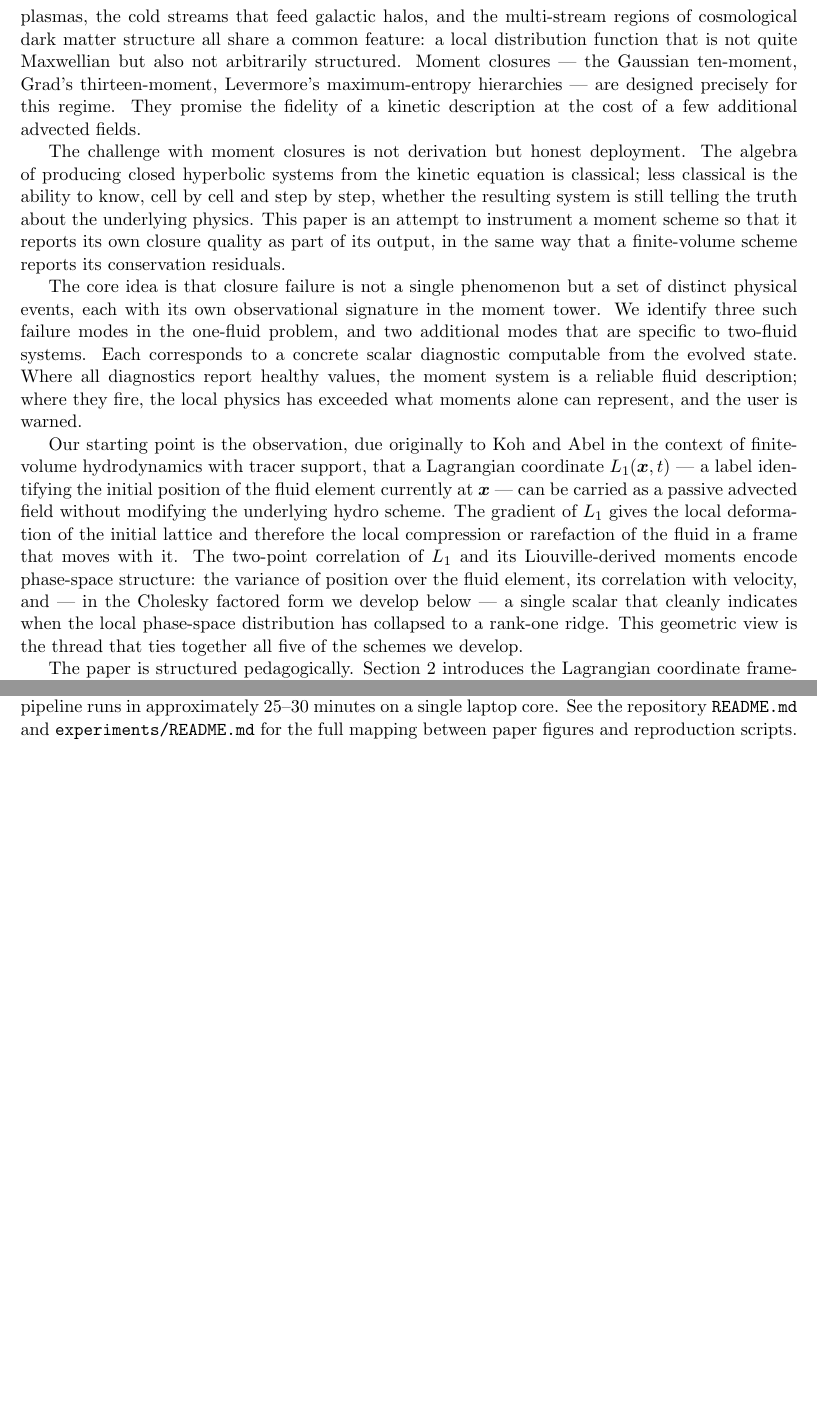
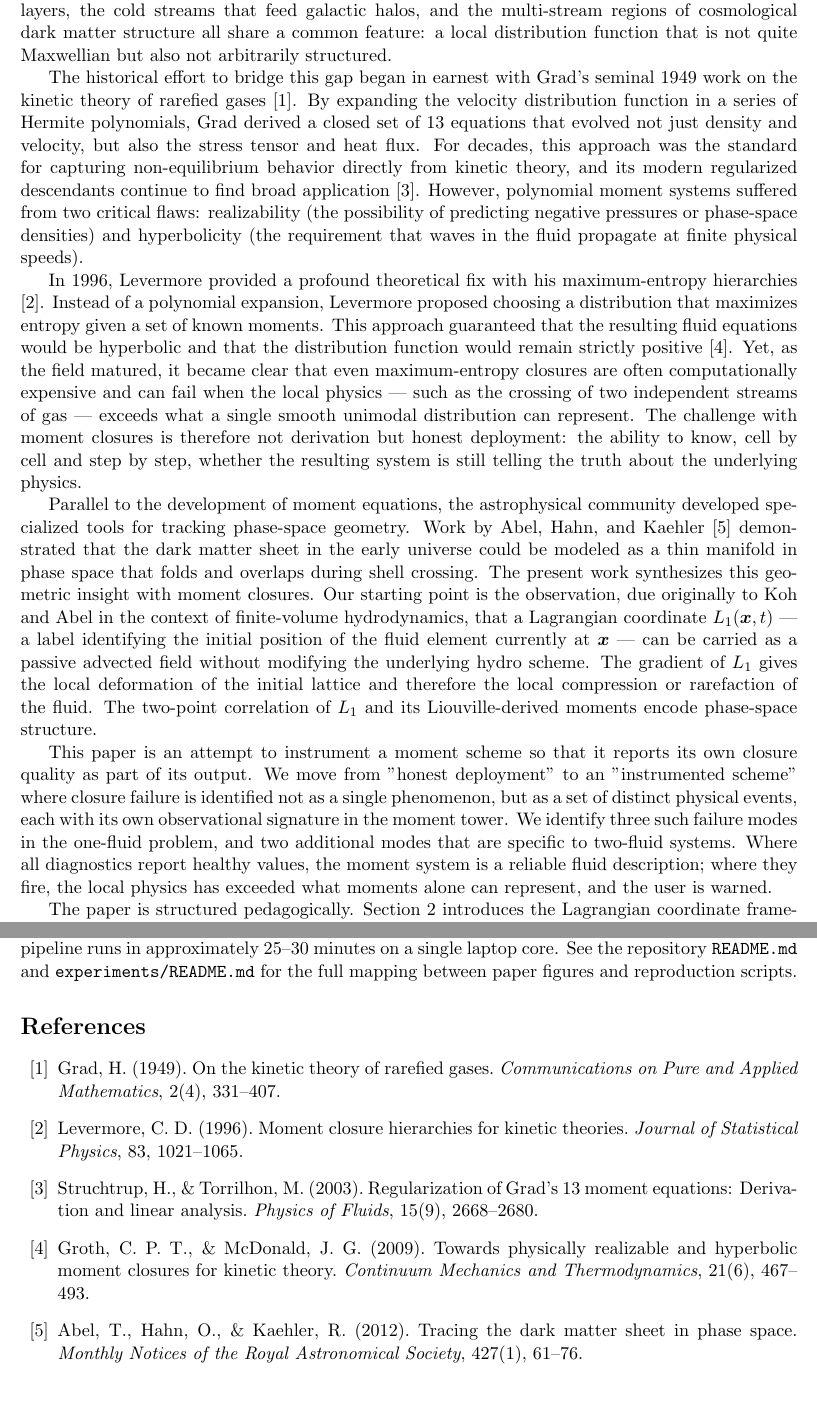
Before and after one commit to yipihey/dfmm, a LaTeX paper (paper/paper.tex): two parts of pages 2 and 32 of 32, joined at a grey line, cut so that both start at the same text, the shorter picture padded with empty space. Compiled offline with pdfLaTeX.

Commit message:
Expand introduction with historical kinetic-theory context
Add a longer historical framing to the introduction (Euler/Navier-Stokes
vs. Vlasov/Boltzmann limits, Grad 1949, Levermore 1996, Abel-Hahn-Kaehler
2012) before motivating the closure-quality framing of the paper. Add a
small bibliography with the cited references and rebuild paper.pdf.

Co-Authored-By: Claude Opus 4.7 (1M context) <noreply@anthropic.com>

```diff
--- a/paper/paper.tex
+++ b/paper/paper.tex
@@ -34,13 +34,15 @@ Moment closures for kinetic systems promise near-hydrodynamic cost with access t
 
 \section{Introduction}
 
-Between strictly hydrodynamic and strictly kinetic descriptions of a gas lies an intermediate regime of considerable astrophysical interest. Post-shock relaxation layers, weakly collisional intracluster plasmas, the cold streams that feed galactic halos, and the multi-stream regions of cosmological dark matter structure all share a common feature: a local distribution function that is not quite Maxwellian but also not arbitrarily structured. Moment closures --- the Gaussian ten-moment, Grad's thirteen-moment, Levermore's maximum-entropy hierarchies --- are designed precisely for this regime. They promise the fidelity of a kinetic description at the cost of a few additional advected fields.
+The mathematical description of fluids is one of the most successful yet incomplete pillars of classical physics. At its two extremes lie the Euler and Navier-Stokes equations, which describe the collective behavior of a gas in the limit of infinite collisions, and the Vlasov and Boltzmann equations, which track the detailed evolution of a probability density function in phase space. Most astrophysical and engineering problems --- from the thinning atmosphere of a re-entering spacecraft to the diffuse, weakly collisional plasma of the intracluster medium --- reside in an intermediate, moderate-Knudsen regime where neither description is entirely accurate. Post-shock relaxation layers, the cold streams that feed galactic halos, and the multi-stream regions of cosmological dark matter structure all share a common feature: a local distribution function that is not quite Maxwellian but also not arbitrarily structured.
 
-The challenge with moment closures is not derivation but honest deployment. The algebra of producing closed hyperbolic systems from the kinetic equation is classical; less classical is the ability to know, cell by cell and step by step, whether the resulting system is still telling the truth about the underlying physics. This paper is an attempt to instrument a moment scheme so that it reports its own closure quality as part of its output, in the same way that a finite-volume scheme reports its conservation residuals.
+The historical effort to bridge this gap began in earnest with Grad's seminal 1949 work on the kinetic theory of rarefied gases \cite{Grad1949}. By expanding the velocity distribution function in a series of Hermite polynomials, Grad derived a closed set of 13 equations that evolved not just density and velocity, but also the stress tensor and heat flux. For decades, this approach was the standard for capturing non-equilibrium behavior directly from kinetic theory, and its modern regularized descendants continue to find broad application \cite{Struchtrup2003}. However, polynomial moment systems suffered from two critical flaws: realizability (the possibility of predicting negative pressures or phase-space densities) and hyperbolicity (the requirement that waves in the fluid propagate at finite physical speeds).
 
-The core idea is that closure failure is not a single phenomenon but a set of distinct physical events, each with its own observational signature in the moment tower. We identify three such failure modes in the one-fluid problem, and two additional modes that are specific to two-fluid systems. Each corresponds to a concrete scalar diagnostic computable from the evolved state. Where all diagnostics report healthy values, the moment system is a reliable fluid description; where they fire, the local physics has exceeded what moments alone can represent, and the user is warned.
+In 1996, Levermore provided a profound theoretical fix with his maximum-entropy hierarchies \cite{Levermore1996}. Instead of a polynomial expansion, Levermore proposed choosing a distribution that maximizes entropy given a set of known moments. This approach guaranteed that the resulting fluid equations would be hyperbolic and that the distribution function would remain strictly positive \cite{Groth2009}. Yet, as the field matured, it became clear that even maximum-entropy closures are often computationally expensive and can fail when the local physics --- such as the crossing of two independent streams of gas --- exceeds what a single smooth unimodal distribution can represent. The challenge with moment closures is therefore not derivation but honest deployment: the ability to know, cell by cell and step by step, whether the resulting system is still telling the truth about the underlying physics.
 
-Our starting point is the observation, due originally to Koh and Abel in the context of finite-volume hydrodynamics with tracer support, that a Lagrangian coordinate $L_1(\vecx, t)$ --- a label identifying the initial position of the fluid element currently at $\vecx$ --- can be carried as a passive advected field without modifying the underlying hydro scheme. The gradient of $L_1$ gives the local deformation of the initial lattice and therefore the local compression or rarefaction of the fluid in a frame that moves with it. The two-point correlation of $L_1$ and its Liouville-derived moments encode phase-space structure: the variance of position over the fluid element, its correlation with velocity, and --- in the Cholesky factored form we develop below --- a single scalar that cleanly indicates when the local phase-space distribution has collapsed to a rank-one ridge. This geometric view is the thread that ties together all five of the schemes we develop.
+Parallel to the development of moment equations, the astrophysical community developed specialized tools for tracking phase-space geometry. Work by Abel, Hahn, and Kaehler \cite{Abel2012} demonstrated that the dark matter sheet in the early universe could be modeled as a thin manifold in phase space that folds and overlaps during shell crossing. The present work synthesizes this geometric insight with moment closures. Our starting point is the observation, due originally to Koh and Abel in the context of finite-volume hydrodynamics, that a Lagrangian coordinate $L_1(\vecx, t)$ --- a label identifying the initial position of the fluid element currently at $\vecx$ --- can be carried as a passive advected field without modifying the underlying hydro scheme. The gradient of $L_1$ gives the local deformation of the initial lattice and therefore the local compression or rarefaction of the fluid. The two-point correlation of $L_1$ and its Liouville-derived moments encode phase-space structure.
+
+This paper is an attempt to instrument a moment scheme so that it reports its own closure quality as part of its output. We move from "honest deployment" to an "instrumented scheme" where closure failure is identified not as a single phenomenon, but as a set of distinct physical events, each with its own observational signature in the moment tower. We identify three such failure modes in the one-fluid problem, and two additional modes that are specific to two-fluid systems. Where all diagnostics report healthy values, the moment system is a reliable fluid description; where they fire, the local physics has exceeded what moments alone can represent, and the user is warned.
 
 The paper is structured pedagogically. Section~\ref{sec:lagrangian} introduces the Lagrangian coordinate framework and the advected second moments that follow from Liouville's theorem. Section~\ref{sec:gaussian} uses these to render the full phase-space distribution under a local Gaussian ansatz, giving the ten-moment or Gaussian-closure system. Section~\ref{sec:heatflux} adds heat flux, first via a Chapman-Enskog gradient closure and then by evolving the third moment explicitly; this yields our first closure-quality indicator, the deviation of the evolved heat flux from its gradient prediction. Section~\ref{sec:cholesky} replaces the raw $2\times 2$ phase-space covariance with its Cholesky factors, giving manifest realizability and the geometric rank indicator $\gamma$. Section~\ref{sec:maxent} closes the fourth moment using a polynomial-exponent maximum-entropy distribution, whose realizability boundary at standardized skewness $|s| \approx 1.4$ is itself a diagnostic. Section~\ref{sec:validation} collects single-fluid validation on the Sod shock tube and a cold-sinusoid shell-crossing problem. Section~\ref{sec:shocks} introduces the steady-shock inflow-outflow setup as a controlled diagnostic platform, documents Rankine-Hugoniot verification across five decades in Mach number, presents a reduced barotropic scheme for which the moment tower closes exactly at first-moment order, and maps shock structure across the Mach-Knudsen-Prandtl parameter space. Section~\ref{sec:kmles} uses the Lagrangian tracking and closure diagnostics to build a Kramers-Moyal large-eddy closure with self-calibrating noise, and validates it against fine-DNS spectra in a decaying wave-pool flow. Section~\ref{sec:twofluid} generalizes to two species with a modular cross-coupling operator, for which we give four concrete kernels with explicit mass-ratio dependence. Section~\ref{sec:conclusions} summarizes and points toward hybrid schemes, 2D, and cosmological applications.
 
@@ -651,4 +653,23 @@ this paper is produced by a numbered reproduction script in the
 \texttt{README.md} and \texttt{experiments/README.md} for the full
 mapping between paper figures and reproduction scripts.
 
+\begin{thebibliography}{99}
+
+\bibitem{Grad1949}
+Grad, H. (1949). On the kinetic theory of rarefied gases. \textit{Communications on Pure and Applied Mathematics}, 2(4), 331--407.
+
+\bibitem{Levermore1996}
+Levermore, C. D. (1996). Moment closure hierarchies for kinetic theories. \textit{Journal of Statistical Physics}, 83, 1021--1065.
+
+\bibitem{Struchtrup2003}
+Struchtrup, H., \& Torrilhon, M. (2003). Regularization of Grad's 13 moment equations: Derivation and linear analysis. \textit{Physics of Fluids}, 15(9), 2668--2680.
+
+\bibitem{Groth2009}
+Groth, C. P. T., \& McDonald, J. G. (2009). Towards physically realizable and hyperbolic moment closures for kinetic theory. \textit{Continuum Mechanics and Thermodynamics}, 21(6), 467--493.
+
+\bibitem{Abel2012}
+Abel, T., Hahn, O., \& Kaehler, R. (2012). Tracing the dark matter sheet in phase space. \textit{Monthly Notices of the Royal Astronomical Society}, 427(1), 61--76.
+
+\end{thebibliography}
+
 \end{document}
```
